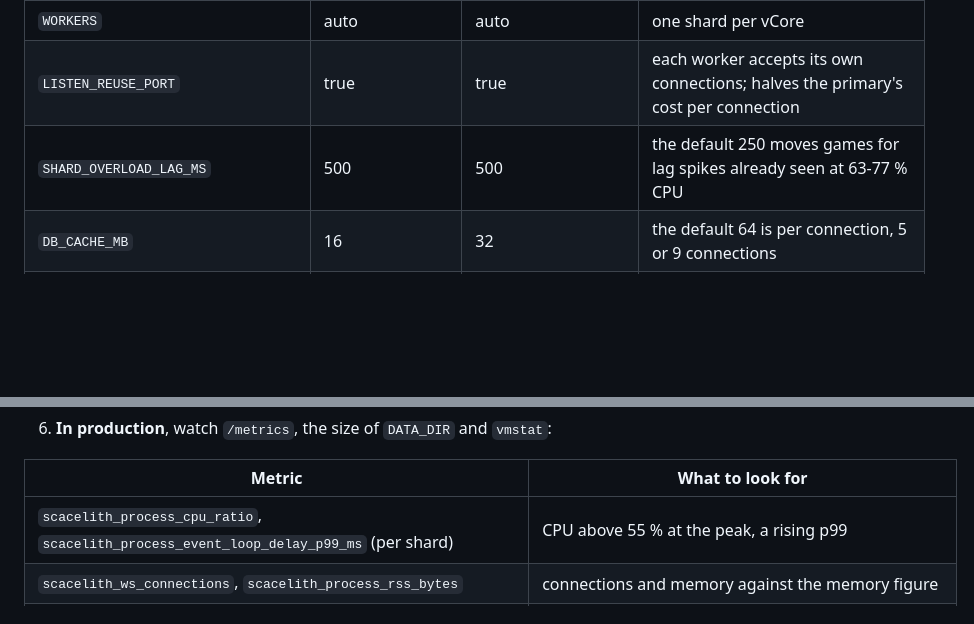
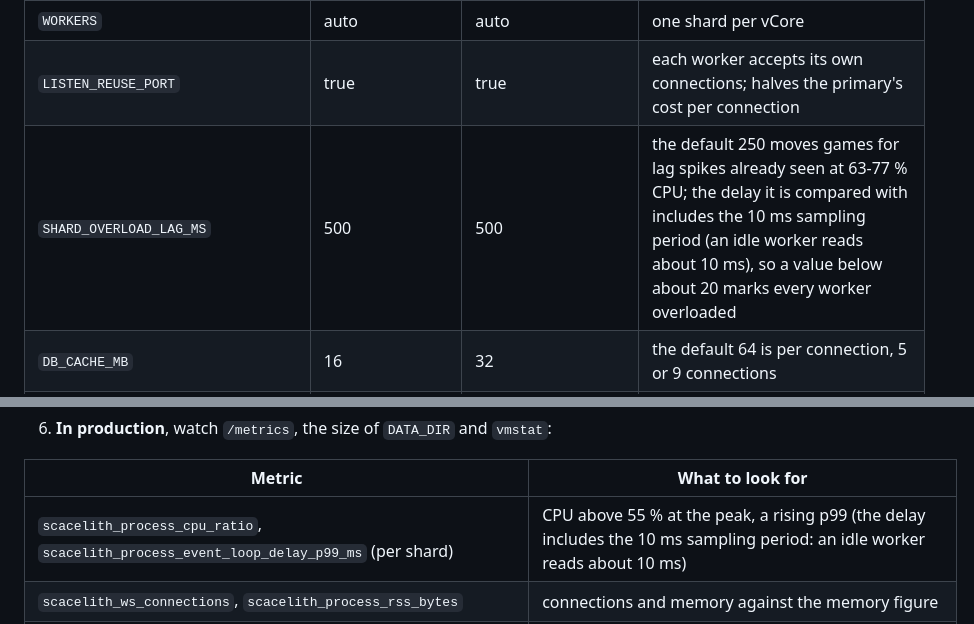
Before and after one commit to DarkCenobyte/scacelith-chess-server, a Markdown page: docs/SIZING.md, 2 parts joined by grey strips. Drawn GitHub-style; blank space fills up the shorter version.

Commit message:
server/docs: SIZING says the event-loop delay includes the 10 ms sampling period
The SHARD_OVERLOAD_LAG_MS row and the delay gauge row of the monitoring table
now say what CONFIG.md and the metric help already say: an idle worker reads
about 10 ms, so a threshold below about 20 marks every worker overloaded.

Co-Authored-By: Claude Opus 5.5 <noreply@anthropic.com>
Claude-Session: https://claude.ai/code/session_01HtypYnZYtR6ch7RAUNx9f1

```diff
--- a/docs/SIZING.md
+++ b/docs/SIZING.md
@@ -376,7 +376,7 @@ Restart at quiet hours, keep `SHUTDOWN_GRACE_MS` so clients receive the notice,
 | `GESTURE_RATE` | 4 (default) while the peak stays under about 2,800 connected players, then 2 (up to about 4,700), then 1 (up to about 7,000), then 0 (the relay off, up to about 14,000) | 4 up to about 5,700, then 2 (up to about 9,500), then 1 (up to about 14,000), then 0 (up to about 28,400) | the opponent's live gestures cost CPU for every player in a game, at least one gesture per second each while the relay is on; these limits hold even if every player in a game moved all the time (inferred, [Gestures](#gestures)); once `scacelith_gestures_relayed_total` shows the real rate r, use the row of r instead |
 | `WORKERS` | auto | auto | one shard per vCore |
 | `LISTEN_REUSE_PORT` | true | true | each worker accepts its own connections; halves the primary's cost per connection |
-| `SHARD_OVERLOAD_LAG_MS` | 500 | 500 | the default 250 moves games for lag spikes already seen at 63-77 % CPU |
+| `SHARD_OVERLOAD_LAG_MS` | 500 | 500 | the default 250 moves games for lag spikes already seen at 63-77 % CPU; the delay it is compared with includes the 10 ms sampling period (an idle worker reads about 10 ms), so a value below about 20 marks every worker overloaded |
 | `DB_CACHE_MB` | 16 | 32 | the default 64 is per connection, 5 or 9 connections |
 | `DB_MMAP_MB` | 256 (default) | 512 | shared, reclaimable OS page cache |
 | `MAX_CONNECTIONS` | 10000 at first | 20000 at first | a memory guard (default 200000); raise it toward 20000 / 40000 once `s` is measured, never above the memory figure |
@@ -505,7 +505,7 @@ for i in 1 2 3 4 5; do node -e "const c=require('crypto');const t=process.cpuUsa
 
 | Metric | What to look for |
 |---|---|
-| `scacelith_process_cpu_ratio`, `scacelith_process_event_loop_delay_p99_ms` (per shard) | CPU above 55 % at the peak, a rising p99 |
+| `scacelith_process_cpu_ratio`, `scacelith_process_event_loop_delay_p99_ms` (per shard) | CPU above 55 % at the peak, a rising p99 (the delay includes the 10 ms sampling period: an idle worker reads about 10 ms) |
 | `scacelith_ws_connections`, `scacelith_process_rss_bytes` | connections and memory against the memory figure |
 | `scacelith_tls_refused_total{reason}`, `scacelith_tls_hello_waiting`, `scacelith_tls_handshakes_pending` | `handshakes` or `per_ip` refusals outside restarts (not enough CPU for handshakes, or a shared address), `hello_timeout` and `bad_hello` from scanners |
 | `scacelith_http_rate_limited_total{limit}`, `scacelith_tls_refused_total{reason}` (`blocked`, `conn_rate`, `conn_open`), `scacelith_abuse_blocks_total{scope,level}`, `scacelith_abuse_blocked{scope}` | the protection per address: `ip`, `inflight` or `conn_open` refusals of ordinary players (a school, a carrier's address: see [Players who share one address](#new-connections-the-tls-gate), `ABUSE_EXEMPT`), blocks at level 4 from the same sources (an edge rule, [Floods](#floods)); the primary logs each block (`ip blocked`) |
```
